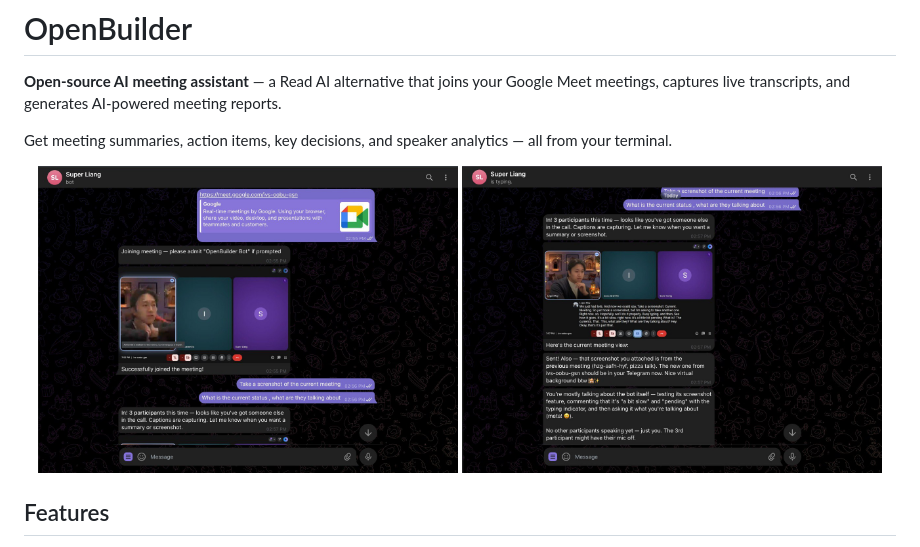
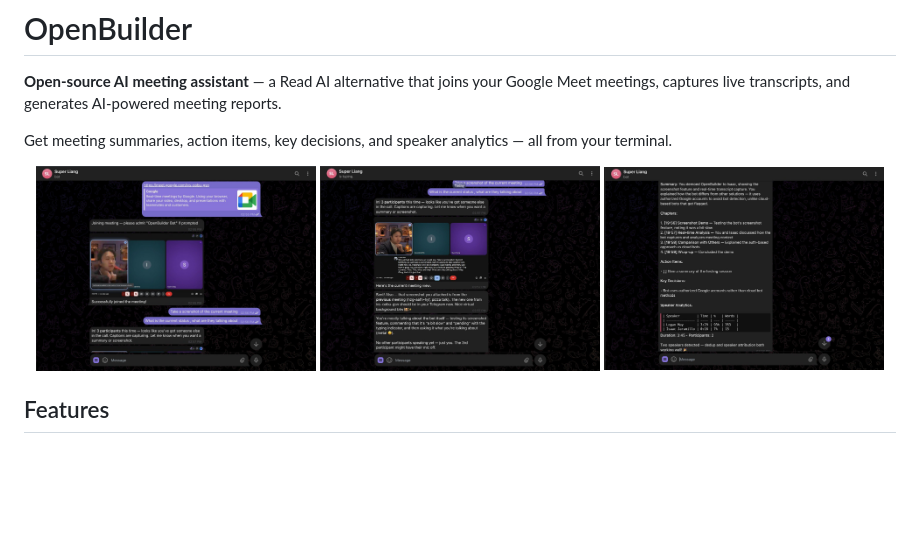
Before and after one commit to superliangbot/openbuilder, a Markdown page: README.md, the part around the change. GitHub-like rendering; pictures changed too: docs/demo-report.jpg (added); blank space fills up the shorter version.

Commit message:
docs: add AI report demo screenshot

```diff
--- a/README.md
+++ b/README.md
@@ -5,8 +5,9 @@
 Get meeting summaries, action items, key decisions, and speaker analytics — all from your terminal.
 
 <p align="center">
-  <img src="docs/demo-telegram.jpg" alt="OpenBuilder joining a Google Meet via Telegram" width="420">
-  <img src="docs/demo-telegram-2.jpg" alt="OpenBuilder taking screenshots and summarizing meetings in real time" width="420">
+  <img src="docs/demo-telegram.jpg" alt="OpenBuilder joining a Google Meet via Telegram" width="280">
+  <img src="docs/demo-telegram-2.jpg" alt="OpenBuilder taking screenshots and summarizing meetings in real time" width="280">
+  <img src="docs/demo-report.jpg" alt="AI meeting report with summary, chapters, action items, and speaker analytics" width="280">
 </p>
 
 ## Features
```
Also changed, not shown: 2 other files.
